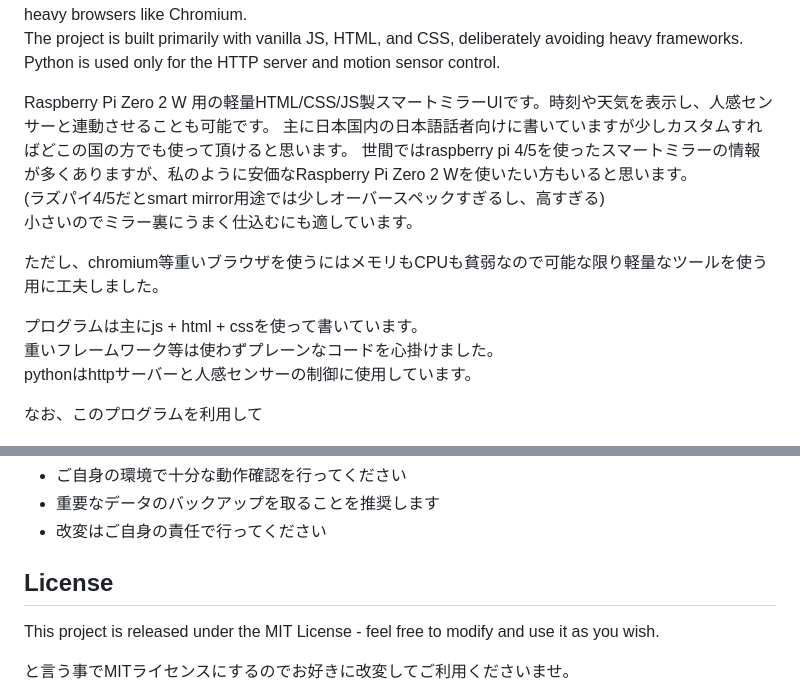
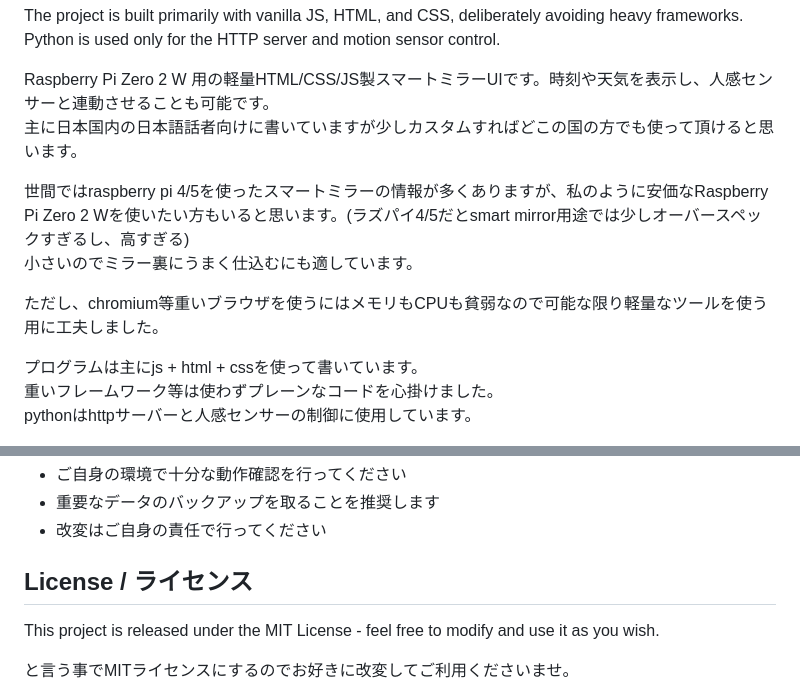
Before and after one commit to snklab77/smartMirror, a Markdown page: README.md, 2 parts joined by grey strips. Rendered like a GitHub page.

```diff
--- a/README.md
+++ b/README.md
@@ -10,8 +10,8 @@ The project is built primarily with vanilla JS, HTML, and CSS, deliberately avoi
 
 Raspberry Pi Zero 2 W 用の軽量HTML/CSS/JS製スマートミラーUIです。時刻や天気を表示し、人感センサーと連動させることも可能です。
 主に日本国内の日本語話者向けに書いていますが少しカスタムすればどこの国の方でも使って頂けると思います。
-世間ではraspberry pi 4/5を使ったスマートミラーの情報が多くありますが、私のように安価なRaspberry Pi Zero 2 Wを使いたい方もいると思います。
-(ラズパイ4/5だとsmart mirror用途では少しオーバースペックすぎるし、高すぎる)
+
+世間ではraspberry pi 4/5を使ったスマートミラーの情報が多くありますが、私のように安価なRaspberry Pi Zero 2 Wを使いたい方もいると思います。(ラズパイ4/5だとsmart mirror用途では少しオーバースペックすぎるし、高すぎる)
 小さいのでミラー裏にうまく仕込むにも適しています。
 
 ただし、chromium等重いブラウザを使うにはメモリもCPUも貧弱なので可能な限り軽量なツールを使う用に工夫しました。
@@ -20,7 +20,5 @@ Raspberry Pi Zero 2 W 用の軽量HTML/CSS/JS製スマートミラーUIです。
 重いフレームワーク等は使わずプレーンなコードを心掛けました。
 pythonはhttpサーバーと人感センサーの制御に使用しています。
 
-なお、このプログラムを利用して
-
 <img src="./docs/images/SmartMirror.png" width="400" alt="Smart Mirror Preview">
 
@@ -179,7 +177,7 @@ Users are advised to:
 - 改変はご自身の責任で行ってください
 
 
-## License
+## License / ライセンス
 
 This project is released under the MIT License - feel free to modify and use it as you wish.
 
```
Also changed, not shown: other parts of README.md (+6 -6 lines).
